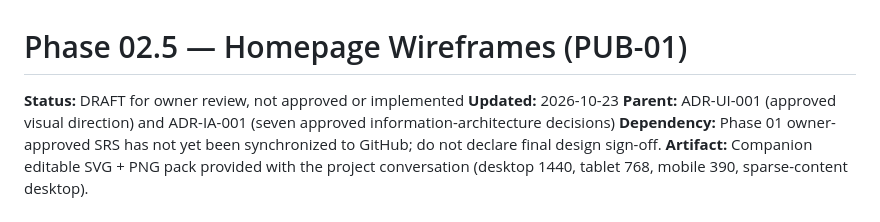
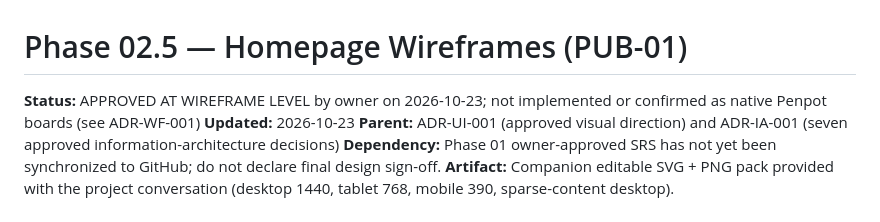
Before and after one commit to tamjidniloy/portfolio-platform, a Markdown page: docs/design/05_HOMEPAGE_WIREFRAMES.md, the part around the change. GitHub-like rendering.

Commit message:
docs: clarify homepage wireframe approval level

```diff
--- a/docs/design/05_HOMEPAGE_WIREFRAMES.md
+++ b/docs/design/05_HOMEPAGE_WIREFRAMES.md
@@ -1,6 +1,6 @@
 # Phase 02.5 — Homepage Wireframes (PUB-01)
 
-**Status:** DRAFT for owner review, not approved or implemented
+**Status:** APPROVED AT WIREFRAME LEVEL by owner on 2026-10-23; not implemented or confirmed as native Penpot boards (see ADR-WF-001)
 **Updated:** 2026-10-23
 **Parent:** ADR-UI-001 (approved visual direction) and ADR-IA-001 (seven approved information-architecture decisions)
 **Dependency:** Phase 01 owner-approved SRS has not yet been synchronized to GitHub; do not declare final design sign-off.
```
